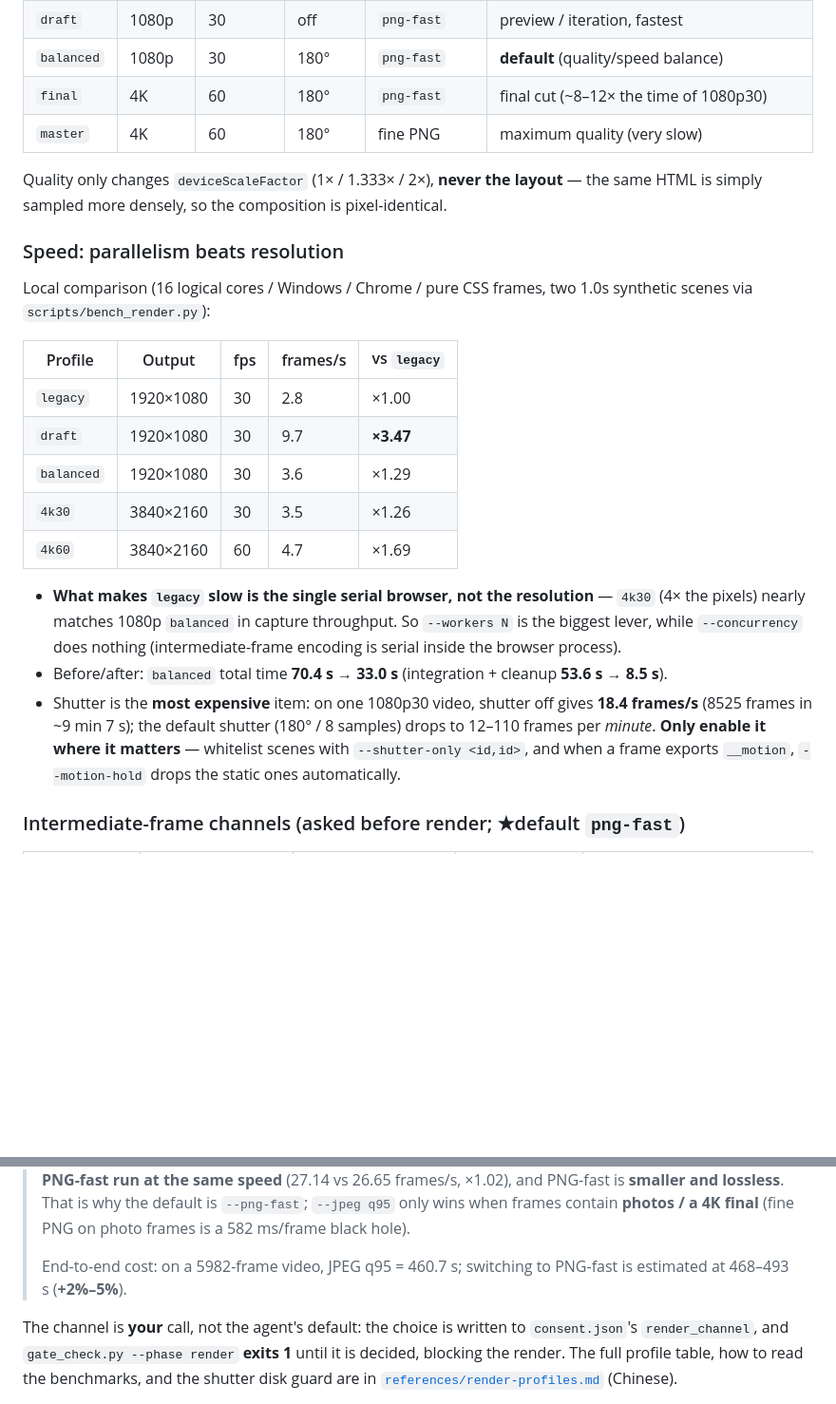
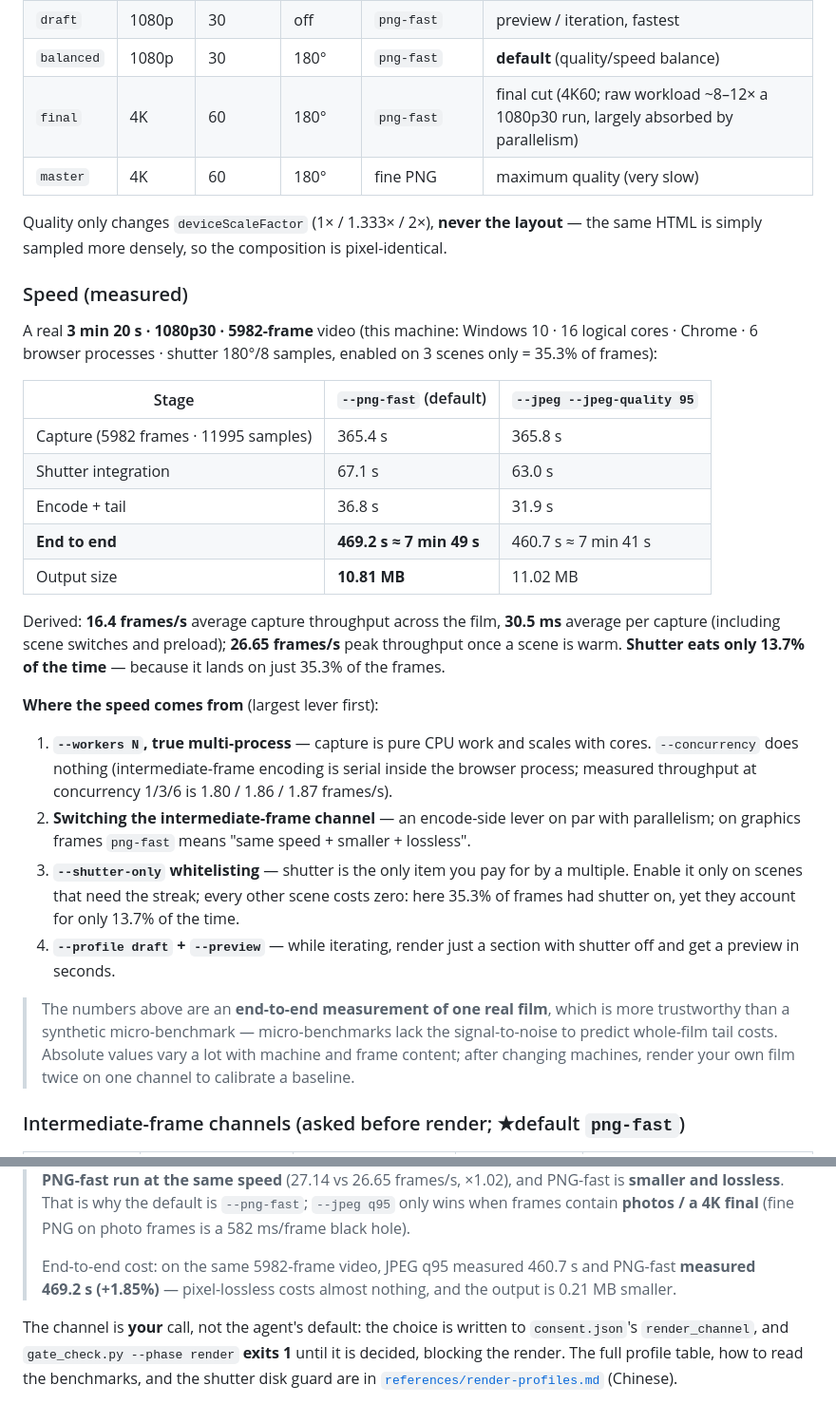
Before and after one commit to OneMoh/html-explainer, a Markdown page: README.en.md, 2 parts joined by grey strips. Shown at 95% size. GitHub-like rendering; blank space fills up the shorter version.

```diff
--- a/README.en.md
+++ b/README.en.md
@@ -314,34 +314,46 @@ node <skill>/scripts/render_video.mjs . --list-profiles
 | `legacy` | 1080p | project fps | off | fine PNG | **reproduces a v1.4.x video bit for bit** (hard proof of back-compat) |
 | `draft` | 1080p | 30 | off | `png-fast` | preview / iteration, fastest |
 | `balanced` | 1080p | 30 | 180° | `png-fast` | **default** (quality/speed balance) |
-| `final` | 4K | 60 | 180° | `png-fast` | final cut (~8–12× the time of 1080p30) |
+| `final` | 4K | 60 | 180° | `png-fast` | final cut (4K60; raw workload ~8–12× a 1080p30 run, largely absorbed by parallelism) |
 | `master` | 4K | 60 | 180° | fine PNG | maximum quality (very slow) |
 
 Quality only changes `deviceScaleFactor` (1× / 1.333× / 2×), **never the layout** — the same HTML
 is simply sampled more densely, so the composition is pixel-identical.
 
-### Speed: parallelism beats resolution
+### Speed (measured)
 
-Local comparison (16 logical cores / Windows / Chrome / pure CSS frames, two 1.0s synthetic scenes
-via `scripts/bench_render.py`):
+A real **3 min 20 s · 1080p30 · 5982-frame** video (this machine: Windows 10 · 16 logical cores ·
+Chrome · 6 browser processes · shutter 180°/8 samples, enabled on 3 scenes only = 35.3% of frames):
 
-| Profile | Output | fps | frames/s | vs `legacy` |
-|---|---|---|---|---|
-| `legacy` | 1920×1080 | 30 | 2.8 | ×1.00 |
-| `draft` | 1920×1080 | 30 | 9.7 | **×3.47** |
-| `balanced` | 1920×1080 | 30 | 3.6 | ×1.29 |
-| `4k30` | 3840×2160 | 30 | 3.5 | ×1.26 |
-| `4k60` | 3840×2160 | 60 | 4.7 | ×1.69 |
+| Stage | `--png-fast` (default) | `--jpeg --jpeg-quality 95` |
+|---|---|---|
+| Capture (5982 frames · 11995 samples) | 365.4 s | 365.8 s |
+| Shutter integration | 67.1 s | 63.0 s |
+| Encode + tail | 36.8 s | 31.9 s |
+| **End to end** | **469.2 s ≈ 7 min 49 s** | 460.7 s ≈ 7 min 41 s |
+| Output size | **10.81 MB** | 11.02 MB |
 
-- **What makes `legacy` slow is the single serial browser, not the resolution** — `4k30` (4× the
-  pixels) nearly matches 1080p `balanced` in capture throughput. So `--workers N` is the biggest
-  lever, while `--concurrency` does nothing (intermediate-frame encoding is serial inside the
-  browser process).
-- Before/after: `balanced` total time **70.4 s → 33.0 s** (integration + cleanup **53.6 s → 8.5 s**).
-- Shutter is the **most expensive** item: on one 1080p30 video, shutter off gives **18.4 frames/s**
-  (8525 frames in ~9 min 7 s); the default shutter (180° / 8 samples) drops to 12–110 frames per
-  *minute*. **Only enable it where it matters** — whitelist scenes with `--shutter-only <id,id>`,
-  and when a frame exports `__motion`, `--motion-hold` drops the static ones automatically.
+Derived: **16.4 frames/s** average capture throughput across the film, **30.5 ms** average per
+capture (including scene switches and preload); **26.65 frames/s** peak throughput once a scene is
+warm. **Shutter eats only 13.7% of the time** — because it lands on just 35.3% of the frames.
+
+**Where the speed comes from** (largest lever first):
+
+1. **`--workers N`, true multi-process** — capture is pure CPU work and scales with cores.
+   `--concurrency` does nothing (intermediate-frame encoding is serial inside the browser process;
+   measured throughput at concurrency 1/3/6 is 1.80 / 1.86 / 1.87 frames/s).
+2. **Switching the intermediate-frame channel** — an encode-side lever on par with parallelism;
+   on graphics frames `png-fast` means "same speed + smaller + lossless".
+3. **`--shutter-only` whitelisting** — shutter is the only item you pay for by a multiple. Enable it
+   only on scenes that need the streak; every other scene costs zero: here 35.3% of frames had
+   shutter on, yet they account for only 13.7% of the time.
+4. **`--profile draft` + `--preview`** — while iterating, render just a section with shutter off and
+   get a preview in seconds.
+
+> The numbers above are an **end-to-end measurement of one real film**, which is more trustworthy
+> than a synthetic micro-benchmark — micro-benchmarks lack the signal-to-noise to predict
+> whole-film tail costs. Absolute values vary a lot with machine and frame content; after changing
+> machines, render your own film twice on one channel to calibrate a baseline.
 
 ### Intermediate-frame channels (asked before render; ★default `png-fast`)
 
@@ -360,8 +372,8 @@ via `scripts/bench_render.py`):
 > `--jpeg q95` only wins when frames contain **photos / a 4K final** (fine PNG on photo frames is a
 > 582 ms/frame black hole).
 >
-> End-to-end cost: on a 5982-frame video, JPEG q95 = 460.7 s; switching to PNG-fast is estimated at
-> 468–493 s (**+2%–5%**).
+> End-to-end cost: on the same 5982-frame video, JPEG q95 measured 460.7 s and PNG-fast **measured
+> 469.2 s (+1.85%)** — pixel-lossless costs almost nothing, and the output is 0.21 MB smaller.
 
 The channel is **your** call, not the agent's default: the choice is written to `consent.json`'s
 `render_channel`, and `gate_check.py --phase render` **exits 1** until it is decided, blocking the
```
Also changed, not shown: README.md (+27 -18 lines).
